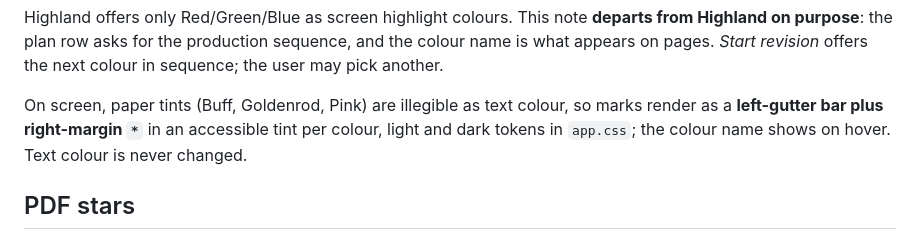
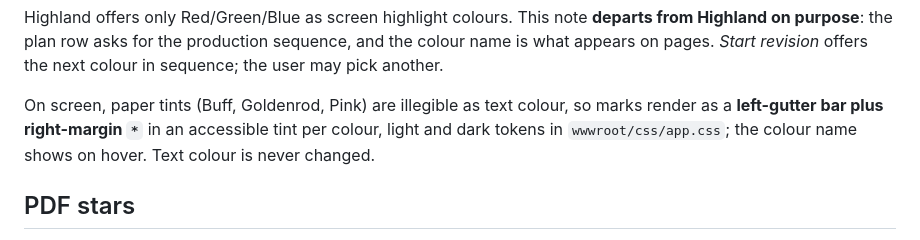
Before and after one commit to adamburnbox-beep/Passage-Screenwriting-Software---2, a Markdown page: docs/REVISIONS-DESIGN.md, the part around the change. Drawn GitHub-style.

Commit message:
docs: full app.css path in revisions note
Co-Authored-By: Claude Opus 5.5 <noreply@anthropic.com>

```diff
--- a/docs/REVISIONS-DESIGN.md
+++ b/docs/REVISIONS-DESIGN.md
@@ -105,7 +105,7 @@ offers the next colour in sequence; the user may pick another.
 
 On screen, paper tints (Buff, Goldenrod, Pink) are illegible as text colour,
 so marks render as a **left-gutter bar plus right-margin `*`** in an
-accessible tint per colour, light and dark tokens in `app.css`; the colour
+accessible tint per colour, light and dark tokens in `wwwroot/css/app.css`; the colour
 name shows on hover. Text colour is never changed.
 
 ## PDF stars
```
